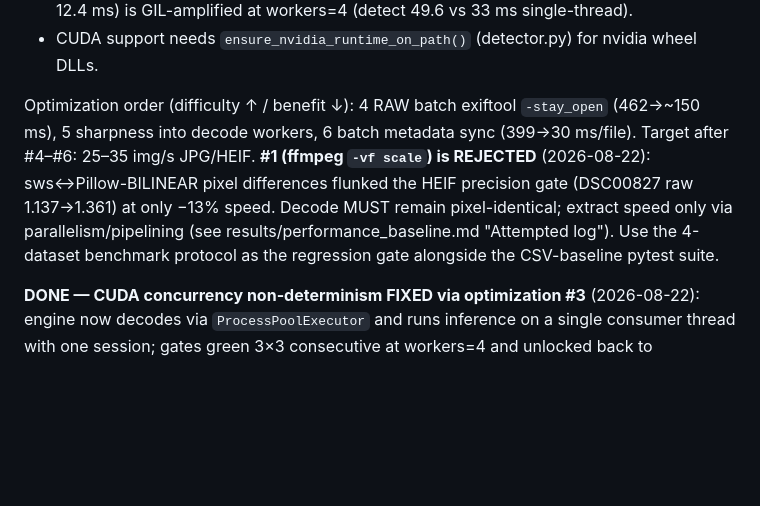
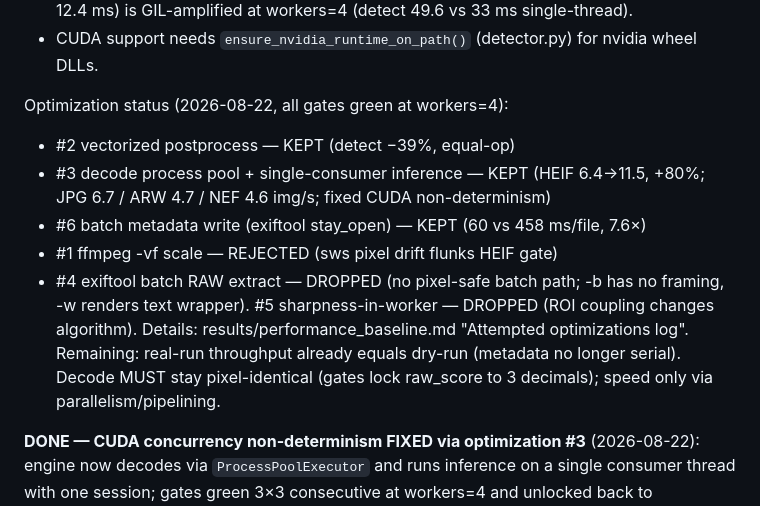
Before and after one commit to Au3C2/AutoCullingF1, a Markdown page: AGENTS.md, the part around the change. GitHub-like rendering; blank space fills up the shorter version.

Commit message:
docs: update optimization status log in AGENTS.md

```diff
--- a/AGENTS.md
+++ b/AGENTS.md
@@ -111,15 +111,19 @@ Established facts:
   is GIL-amplified at workers=4 (detect 49.6 vs 33 ms single-thread).
 - CUDA support needs `ensure_nvidia_runtime_on_path()` (detector.py) for nvidia wheel DLLs.
 
-Optimization order (difficulty ↑ / benefit ↓): 4 RAW batch exiftool `-stay_open`
-(462→~150 ms), 5 sharpness into decode workers, 6 batch metadata sync
-(399→30 ms/file). Target after #4–#6: 25–35 img/s JPG/HEIF.
-**#1 (ffmpeg `-vf scale`) is REJECTED** (2026-08-22): sws↔Pillow-BILINEAR pixel
-differences flunked the HEIF precision gate (DSC00827 raw 1.137→1.361) at only
-−13% speed. Decode MUST remain pixel-identical; extract speed only via
-parallelism/pipelining (see results/performance_baseline.md "Attempted log").
-Use the 4-dataset benchmark protocol as the regression gate alongside the CSV-baseline
-pytest suite.
+Optimization status (2026-08-22, all gates green at workers=4):
+- #2 vectorized postprocess — KEPT (detect −39%, equal-op)
+- #3 decode process pool + single-consumer inference — KEPT (HEIF 6.4→11.5,
+  +80%; JPG 6.7 / ARW 4.7 / NEF 4.6 img/s; fixed CUDA non-determinism)
+- #6 batch metadata write (exiftool stay_open) — KEPT (60 vs 458 ms/file, 7.6×)
+- #1 ffmpeg -vf scale — REJECTED (sws pixel drift flunks HEIF gate)
+- #4 exiftool batch RAW extract — DROPPED (no pixel-safe batch path; -b has no
+  framing, -w renders text wrapper). #5 sharpness-in-worker — DROPPED (ROI
+  coupling changes algorithm). Details: results/performance_baseline.md
+  "Attempted optimizations log".
+Remaining: real-run throughput already equals dry-run (metadata no longer
+serial). Decode MUST stay pixel-identical (gates lock raw_score to 3 decimals);
+speed only via parallelism/pipelining.
 
 **DONE — CUDA concurrency non-determinism FIXED via optimization #3** (2026-08-22):
 engine now decodes via `ProcessPoolExecutor` and runs inference on a single
```
